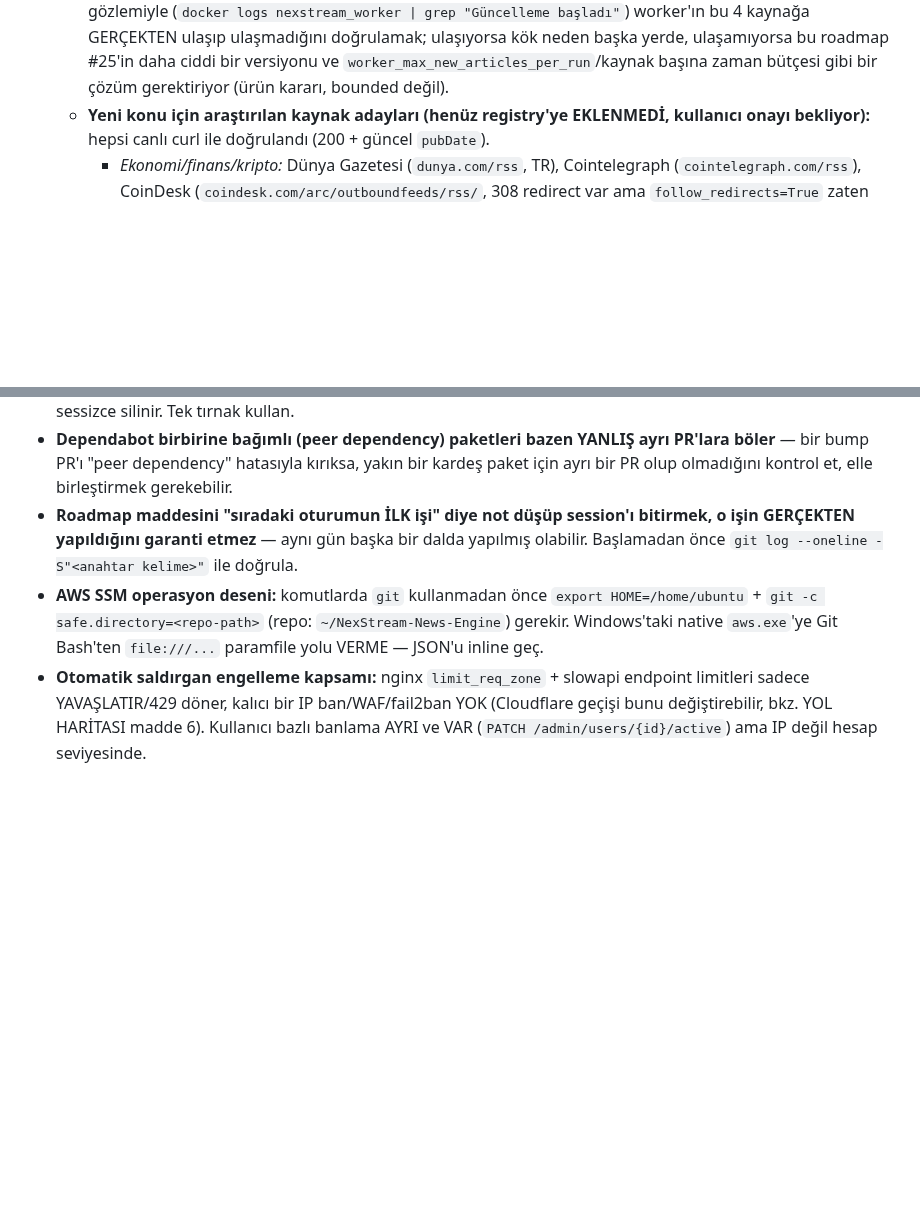
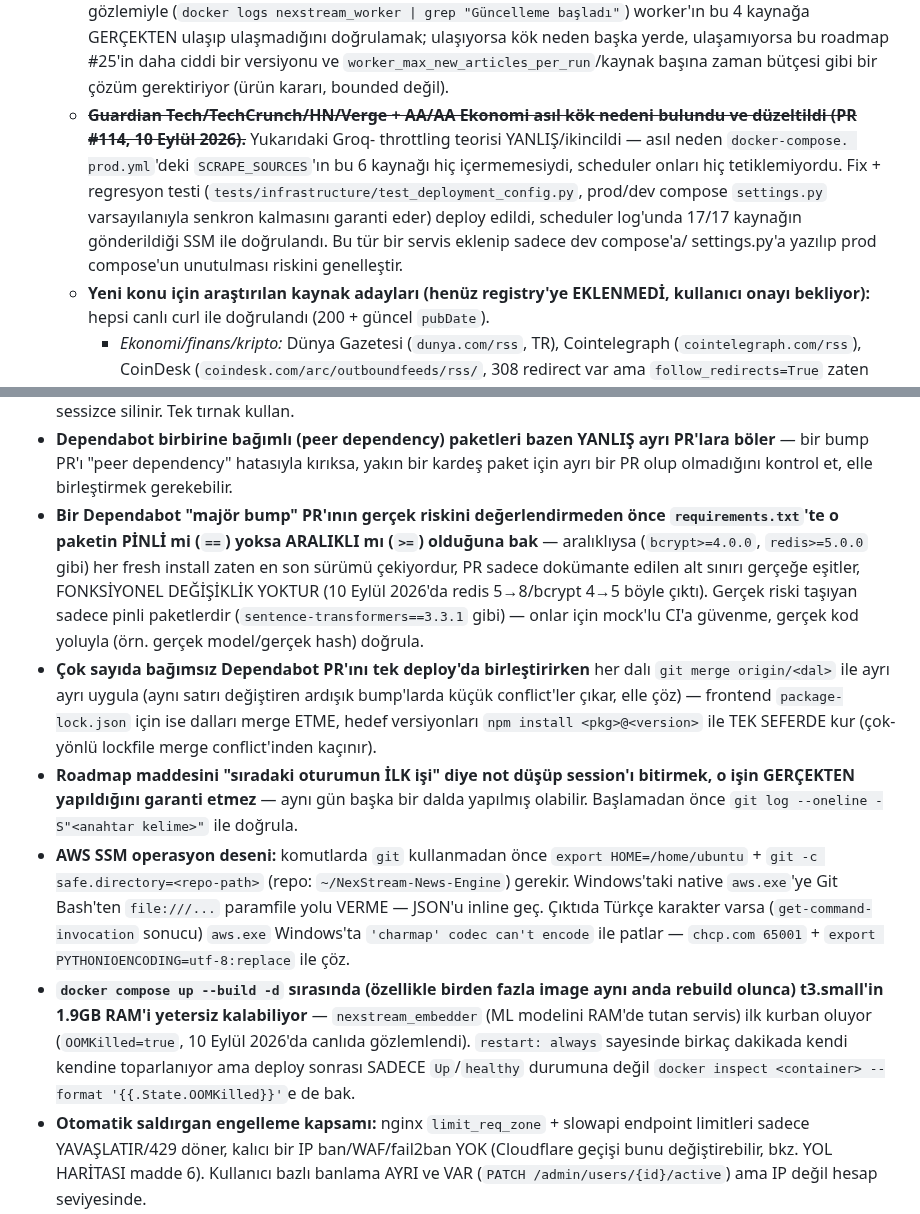
Before and after one commit to MaviMakumba/NexStream-News-Engine, a Markdown page: CLAUDE.md, 2 parts joined by grey strips. Rendered like a GitHub page; blank space fills up the shorter version.

Commit message:
docs: CLAUDE.md - SCRAPE_SOURCES kok neden fix, Dependabot risk degerlendirmesi, AWS SSM encoding, t3.small OOM riski

```diff
--- a/CLAUDE.md
+++ b/CLAUDE.md
@@ -276,6 +276,16 @@ GERÇEKTEN bekleyen işler var:
       neden başka yerde, ulaşamıyorsa bu roadmap #25'in daha ciddi bir
       versiyonu ve `worker_max_new_articles_per_run`/kaynak başına zaman
       bütçesi gibi bir çözüm gerektiriyor (ürün kararı, bounded değil).
+    - ~~**Guardian Tech/TechCrunch/HN/Verge + AA/AA Ekonomi asıl kök nedeni
+      bulundu ve düzeltildi (PR #114, 10 Eylül 2026).**~~ Yukarıdaki Groq-
+      throttling teorisi YANLIŞ/ikincildi — asıl neden `docker-compose.
+      prod.yml`'deki `SCRAPE_SOURCES`'ın bu 6 kaynağı hiç içermemesiydi,
+      scheduler onları hiç tetiklemiyordu. Fix + regresyon testi
+      (`tests/infrastructure/test_deployment_config.py`, prod/dev compose
+      `settings.py` varsayılanıyla senkron kalmasını garanti eder) deploy
+      edildi, scheduler log'unda 17/17 kaynağın gönderildiği SSM ile
+      doğrulandı. Bu tür bir servis eklenip sadece dev compose'a/
+      settings.py'a yazılıp prod compose'un unutulması riskini genelleştir.
     - **Yeni konu için araştırılan kaynak adayları (henüz registry'ye
       EKLENMEDİ, kullanıcı onayı bekliyor):** hepsi canlı curl ile doğrulandı
       (200 + güncel `pubDate`).
@@ -489,8 +499,11 @@ Her madde tek bir kalıcı kural — "ne zaman/nasıl bulundu" forensic detayı
 - **Playwright'ın Chromium indirmesi bu ortamda güvenilmez/çok yavaş** (~200KB/s, sık sık timeout) — "exit code 0" indirmenin bittiği anlamına gelmez. Zaman kısıtlıysa canlı tarayıcı doğrulamasından vazgeç, kod incelemesi + build/curl smoke-test'e güven, kullanıcıya açıkça söyle.
 - **Bash `git commit -m` mesajında backtick KULLANMA** — shell komut ikamesi sanıp çalıştırır, mesajdan o parça sessizce silinir. Tek tırnak kullan.
 - **Dependabot birbirine bağımlı (peer dependency) paketleri bazen YANLIŞ ayrı PR'lara böler** — bir bump PR'ı "peer dependency" hatasıyla kırıksa, yakın bir kardeş paket için ayrı bir PR olup olmadığını kontrol et, elle birleştirmek gerekebilir.
+- **Bir Dependabot "majör bump" PR'ının gerçek riskini değerlendirmeden önce `requirements.txt`'te o paketin PİNLİ mi (`==`) yoksa ARALIKLI mı (`>=`) olduğuna bak** — aralıklıysa (`bcrypt>=4.0.0`, `redis>=5.0.0` gibi) her fresh install zaten en son sürümü çekiyordur, PR sadece dokümante edilen alt sınırı gerçeğe eşitler, FONKSİYONEL DEĞİŞİKLİK YOKTUR (10 Eylül 2026'da redis 5→8/bcrypt 4→5 böyle çıktı). Gerçek riski taşıyan sadece pinli paketlerdir (`sentence-transformers==3.3.1` gibi) — onlar için mock'lu CI'a güvenme, gerçek kod yoluyla (örn. gerçek model/gerçek hash) doğrula.
+- **Çok sayıda bağımsız Dependabot PR'ını tek deploy'da birleştirirken** her dalı `git merge origin/<dal>` ile ayrı ayrı uygula (aynı satırı değiştiren ardışık bump'larda küçük conflict'ler çıkar, elle çöz) — frontend `package-lock.json` için ise dalları merge ETME, hedef versiyonları `npm install <pkg>@<version>` ile TEK SEFERDE kur (çok-yönlü lockfile merge conflict'inden kaçınır).
 - **Roadmap maddesini "sıradaki oturumun İLK işi" diye not düşüp session'ı bitirmek, o işin GERÇEKTEN yapıldığını garanti etmez** — aynı gün başka bir dalda yapılmış olabilir. Başlamadan önce `git log --oneline -S"<anahtar kelime>"` ile doğrula.
-- **AWS SSM operasyon deseni:** komutlarda `git` kullanmadan önce `export HOME=/home/ubuntu` + `git -c safe.directory=<repo-path>` (repo: `~/NexStream-News-Engine`) gerekir. Windows'taki native `aws.exe`'ye Git Bash'ten `file:///...` paramfile yolu VERME — JSON'u inline geç.
+- **AWS SSM operasyon deseni:** komutlarda `git` kullanmadan önce `export HOME=/home/ubuntu` + `git -c safe.directory=<repo-path>` (repo: `~/NexStream-News-Engine`) gerekir. Windows'taki native `aws.exe`'ye Git Bash'ten `file:///...` paramfile yolu VERME — JSON'u inline geç. Çıktıda Türkçe karakter varsa (`get-command-invocation` sonucu) `aws.exe` Windows'ta `'charmap' codec can't encode` ile patlar — `chcp.com 65001` + `export PYTHONIOENCODING=utf-8:replace` ile çöz.
+- **`docker compose up --build -d` sırasında (özellikle birden fazla image aynı anda rebuild olunca) t3.small'in 1.9GB RAM'i yetersiz kalabiliyor** — `nexstream_embedder` (ML modelini RAM'de tutan servis) ilk kurban oluyor (`OOMKilled=true`, 10 Eylül 2026'da canlıda gözlemlendi). `restart: always` sayesinde birkaç dakikada kendi kendine toparlanıyor ama deploy sonrası SADECE `Up`/`healthy` durumuna değil `docker inspect <container> --format '{{.State.OOMKilled}}'`e de bak.
 - **Otomatik saldırgan engelleme kapsamı:** nginx `limit_req_zone` + slowapi endpoint limitleri sadece YAVAŞLATIR/429 döner, kalıcı bir IP ban/WAF/fail2ban YOK (Cloudflare geçişi bunu değiştirebilir, bkz. YOL HARİTASI madde 6). Kullanıcı bazlı banlama AYRI ve VAR (`PATCH /admin/users/{id}/active`) ama IP değil hesap seviyesinde.
 - **`nexstream-deploy` IAM kullanıcısı AdministratorAccess DEĞİL** — `NexStreamDeployMinimal` policy'sine scope'landı (sadece EC2 describe/start/stop/reboot + SSM, `i-0608c897a3d8ca3f3` ile sınırlı). Başka bir AWS eylemi (S3, IAM, RDS, Budgets dahil) bu kimlikle YAPILAMAZ, kullanıcıya sor.
 - **v1.11 sonrası yeni env var'lar:** güncel/tam liste `docker-compose.prod.yml` + `settings.py`'de — hangi versiyonda eklendiğinin kronolojisi CHANGELOG'da.
```
